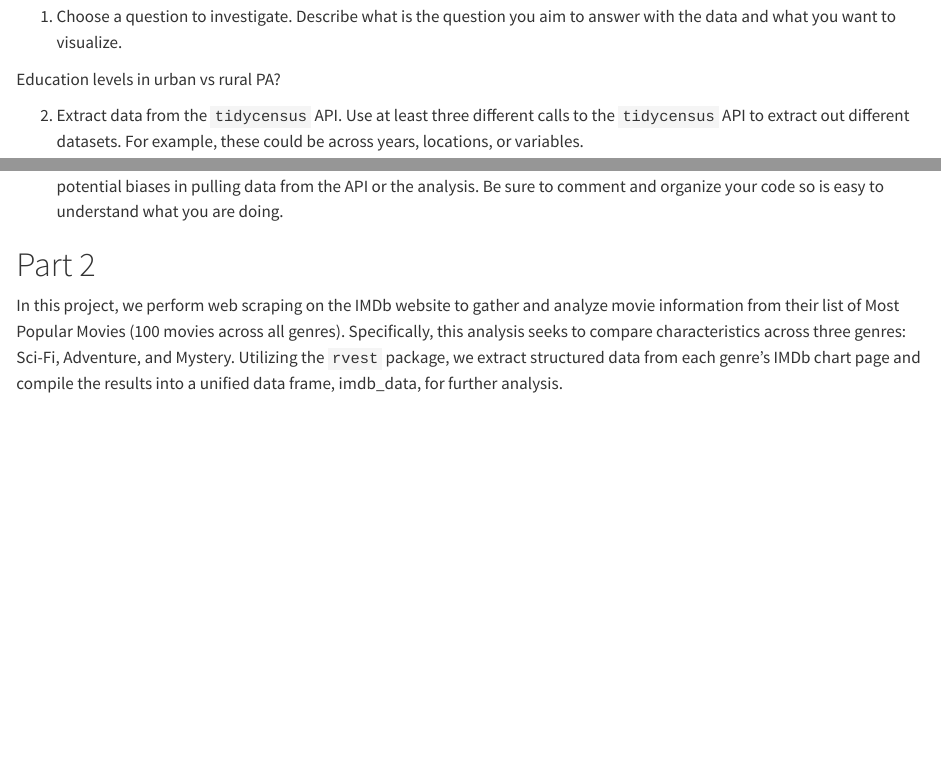
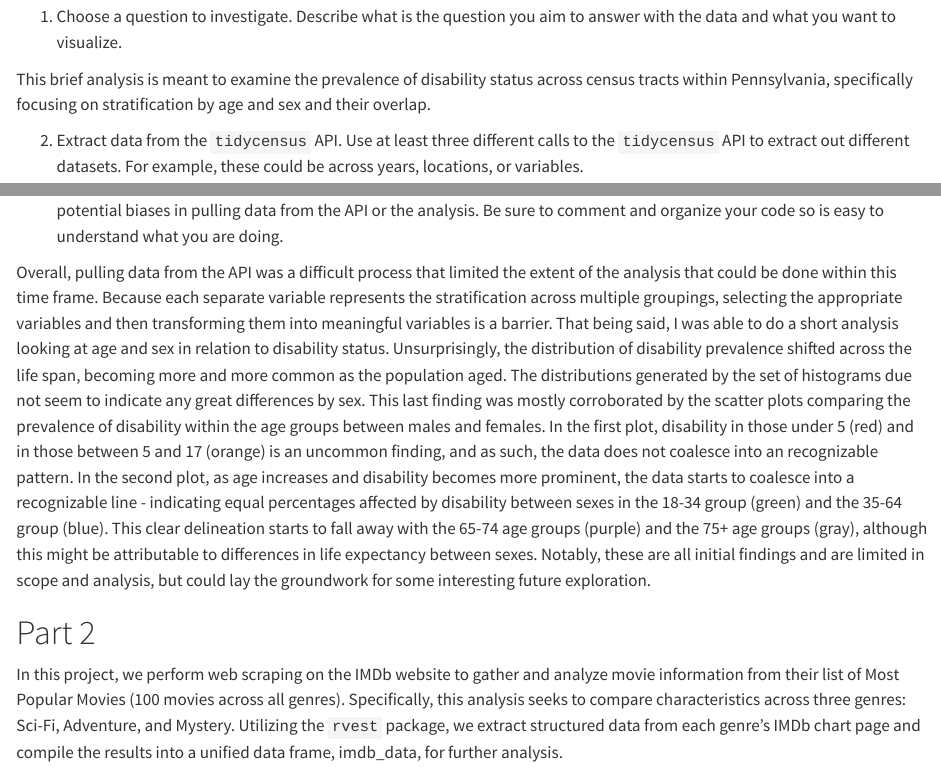
Before and after one commit to BSPH-140-777-Project2-Emily-Bella/140-777-Project2, a Quarto document (index.qmd): the page in a window 1100 px wide, from 1150 px down, and a second part further down, joined at a grey line. Rendered offline with R 4.5, knitr and Pandoc in place of Quarto, with nearby package versions; some code elsewhere in the file could not run offline.

Commit message:
Paragraph describing findings

````diff
--- a/index.qmd
+++ b/index.qmd
@@ -46,7 +46,7 @@ Therefore, it is strongly suggested that you create a new folder called `data` l
 
 1.  Choose a question to investigate. Describe what is the question you aim to answer with the data and what you want to visualize.
 
-Education levels in urban vs rural PA?
+This brief analysis is meant to examine the prevalence of disability status across census tracts within Pennsylvania, specifically focusing on stratification by age and sex and their overlap.
 
 2.  Extract data from the `tidycensus` API. Use at least three different calls to the `tidycensus` API to extract out different datasets. For example, these could be across years, locations, or variables.
 
@@ -155,6 +155,8 @@ ggplot()+geom_point(data, mapping = aes(x = percent_male_6574, y=percent_female_
 ```
 
 5.  Report your findings. Provide a paragraph summarizing your methods and key findings. Include any limitations or potential biases in pulling data from the API or the analysis. Be sure to comment and organize your code so is easy to understand what you are doing.
+
+Overall, pulling data from the API was a difficult process that limited the extent of the analysis that could be done within this time frame. Because each separate variable represents the stratification across multiple groupings, selecting the appropriate variables and then transforming them into meaningful variables is a barrier. That being said, I was able to do a short analysis looking at age and sex in relation to disability status. Unsurprisingly, the distribution of disability prevalence shifted across the life span, becoming more and more common as the population aged. The distributions generated by the set of histograms due not seem to indicate any great differences by sex. This last finding was mostly corroborated by the scatter plots comparing the prevalence of disability within the age groups between males and females. In the first plot, disability in those under 5 (red) and in those between 5 and 17 (orange) is an uncommon finding, and as such, the data does not coalesce into an recognizable pattern. In the second plot, as age increases and disability becomes more prominent, the data starts to coalesce into a recognizable line - indicating equal percentages affected by disability between sexes in the 18-34 group (green) and the 35-64 group (blue). This clear delineation starts to fall away with the 65-74 age groups (purple) and the 75+ age groups (gray), although this might be attributable to differences in life expectancy between sexes. Notably, these are all initial findings and are limited in scope and analysis, but could lay the groundwork for some interesting future exploration.
 
 # Part 2
 
````
